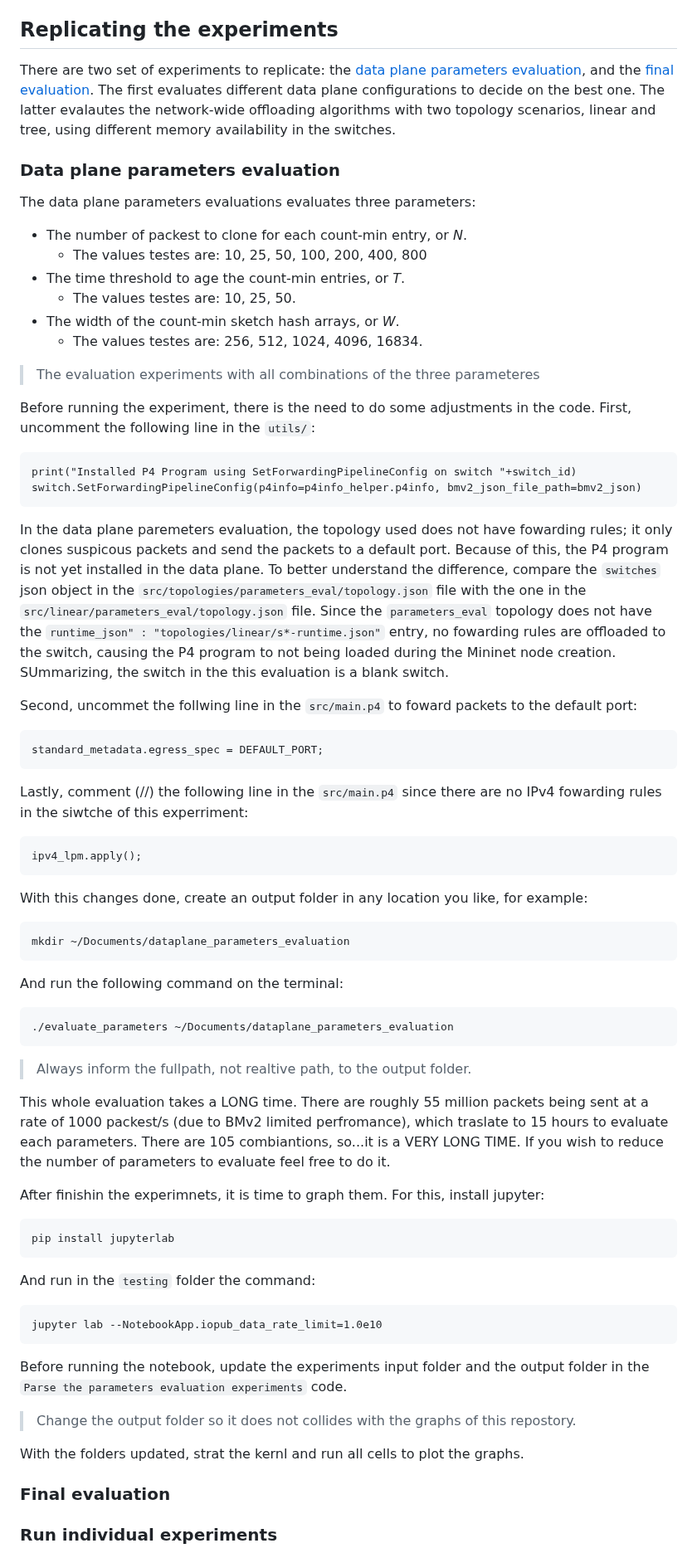
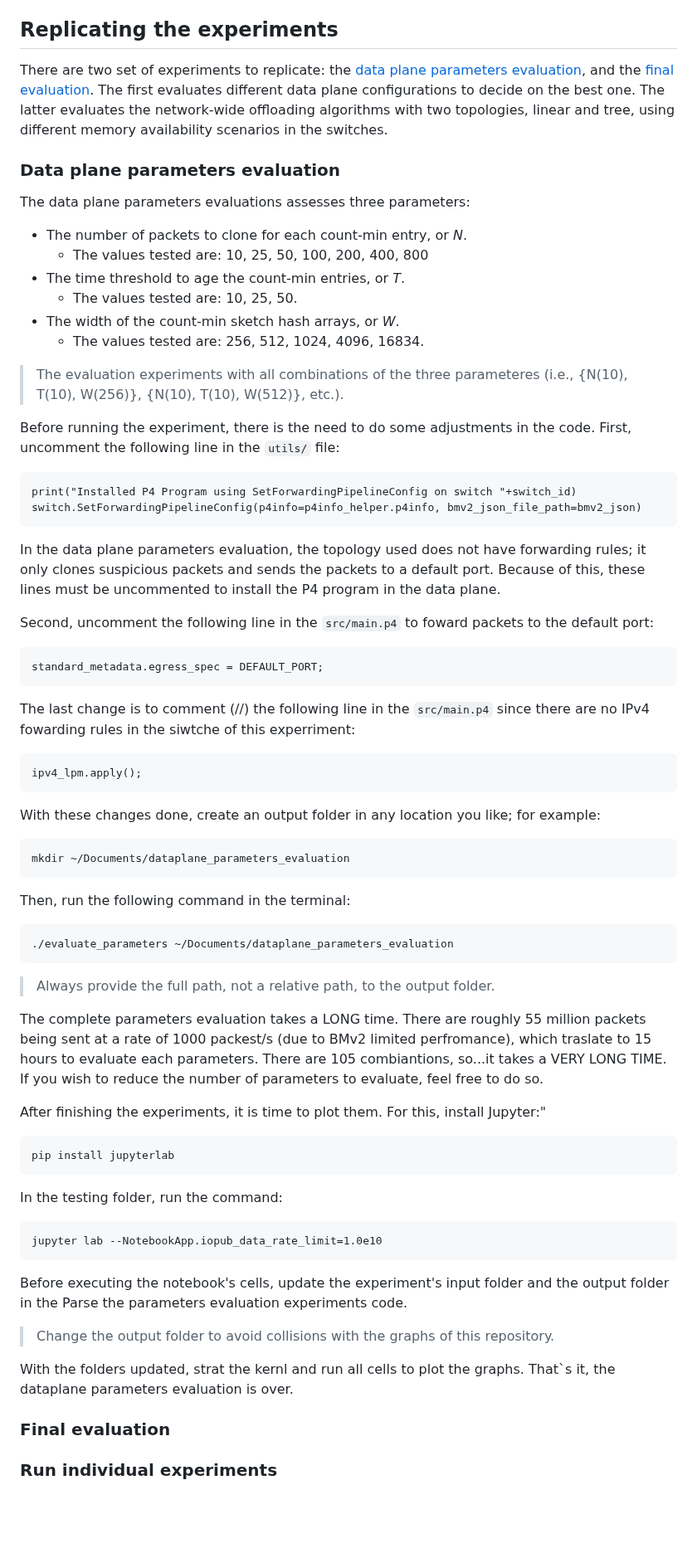
Before and after one commit to HenriqueBBrum/Network-Wide-Rule-Orchestrator, a Markdown page: README.md, the part around one of its changes. Shown at 83% size. Rendered like a GitHub page; blank space fills up the shorter version.

````diff
--- a/README.md
+++ b/README.md
@@ -131,71 +140,67 @@ After this process ends, the enviroment is configured and ready to run the exper
 
 ## Replicating the experiments
 
-There are two set of experiments to replicate: the [data plane parameters evaluation](#data-plane-parameters-experiments), and the [final evaluation](final-evaluation). The first evaluates different data plane configurations to decide on the best one. The latter evalautes the network-wide offloading algorithms with two topology scenarios, linear and tree, using different memory availability in the switches.
+There are two set of experiments to replicate: the [data plane parameters evaluation](#data-plane-parameters-evaluation), and the [final evaluation](#final-evaluation). The first evaluates different data plane configurations to decide on the best one. The latter evaluates the network-wide offloading algorithms with two topologies, linear and tree, using different memory availability scenarios in the switches.
 
 ### Data plane parameters evaluation
 
-The data plane parameters evaluations evaluates three parameters:
-- The number of packest to clone for each count-min entry, or _N_.
-	- The values testes are: 10, 25, 50, 100, 200, 400, 800
+The data plane parameters evaluations assesses three parameters:
+- The number of packets to clone for each count-min entry, or _N_.
+	- The values tested are: 10, 25, 50, 100, 200, 400, 800
 - The time threshold to age the count-min entries, or _T_.
-	- The values testes are: 10, 25, 50.
+	- The values tested are: 10, 25, 50.
 - The width of the count-min sketch hash arrays, or _W_.
-	- The values testes are: 256, 512, 1024, 4096, 16834.
+	- The values tested are: 256, 512, 1024, 4096, 16834.
 
-> The evaluation experiments with all combinations of the three parameteres
+> The evaluation experiments with all combinations of the three parameteres (i.e., {N(10), T(10), W(256)}, {N(10), T(10), W(512)}, etc.).
 
-Before running the experiment, there is the need to do some adjustments in the code. First, uncomment the following line in the `utils/`:
+Before running the experiment, there is the need to do some adjustments in the code. First, uncomment the following line in the `utils/` file:
 
 ```
 print("Installed P4 Program using SetForwardingPipelineConfig on switch "+switch_id)
 switch.SetForwardingPipelineConfig(p4info=p4info_helper.p4info, bmv2_json_file_path=bmv2_json)
 ```
-In the data plane paremeters evaluation, the topology used does not have fowarding rules; it only clones suspicous packets and send the packets to a default port. Because of this, the P4 program is not yet installed in the data plane. To better understand the difference, compare the `switches` json object in the `src/topologies/parameters_eval/topology.json` file with the one in the `src/linear/parameters_eval/topology.json` file. Since the `parameters_eval` topology does not have the `runtime_json" : "topologies/linear/s*-runtime.json"` entry, no fowarding rules are offloaded to the switch, causing the P4 program to not being loaded during the Mininet node creation. SUmmarizing, the switch in the this evaluation is a blank switch.
+In the data plane parameters evaluation, the topology used does not have forwarding rules; it only clones suspicious packets and sends the packets to a default port. Because of this, these lines must be uncommented to install the P4 program in the data plane.
 
-Second, uncommet the follwing line in the `src/main.p4` to foward packets to the default port:
+Second, uncomment the following line in the `src/main.p4` to foward packets to the default port:
 
 ```
 standard_metadata.egress_spec = DEFAULT_PORT;
 ```
 
-Lastly, comment (//) the following line in the `src/main.p4` since there are no IPv4 fowarding rules in the siwtche of this experriment:
+The last change is to comment (//) the following line in the `src/main.p4` since there are no IPv4 fowarding rules in the siwtche of this experriment:
  ```
 ipv4_lpm.apply();
 ```
 
-With this changes done, create an output folder in any location you like, for example:
-
+With these changes done, create an output folder in any location you like; for example:
 ```
 mkdir ~/Documents/dataplane_parameters_evaluation
 ```
 
-And run the following command on the terminal:
-
+Then, run the following command in the terminal:
 ```
 ./evaluate_parameters ~/Documents/dataplane_parameters_evaluation
 ```
 
-> Always inform the fullpath, not realtive path, to the output folder.
+> Always provide the full path, not a relative path, to the output folder.
 
-This whole evaluation takes a LONG time. There are roughly 55 million packets being sent at a rate of 1000 packest/s (due to BMv2 limited perfromance), which traslate to 15 hours to evaluate each parameters. There are 105 combiantions, so...it is a VERY LONG TIME. If you wish to reduce the number of parameters to evaluate feel free to do it.
+The complete parameters evaluation takes a LONG time. There are roughly 55 million packets being sent at a rate of 1000 packest/s (due to BMv2 limited perfromance), which traslate to 15 hours to evaluate each parameters. There are 105 combiantions, so...it takes a VERY LONG TIME. If you wish to reduce the number of parameters to evaluate, feel free to do so.
 
-After finishin the experimnets, it is time to graph them. For this, install jupyter:
-
+After finishing the experiments, it is time to plot them. For this, install Jupyter:"
 ```
 pip install jupyterlab
 ```
 
-And run in the `testing` folder the command:
-
+In the testing folder, run the command:
 ```
 jupyter lab --NotebookApp.iopub_data_rate_limit=1.0e10
 ```
 
-Before running the notebook, update the experiments input folder and the output folder in the `Parse the parameters evaluation experiments` code.
-> Change the output folder so it does not collides with the graphs of this repostory.
+Before executing the notebook's cells, update the experiment's input folder and the output folder in the Parse the parameters evaluation experiments code.
+> Change the output folder to avoid collisions with the graphs of this repository.
 
-With the folders updated, strat the kernl and run all cells to plot the graphs.
+With the folders updated, strat the kernl and run all cells to plot the graphs. That`s it, the dataplane parameters evaluation is over.
 
 
 ### Final evaluation
````
Also changed, not shown: other parts of README.md (+19 -10 lines).
